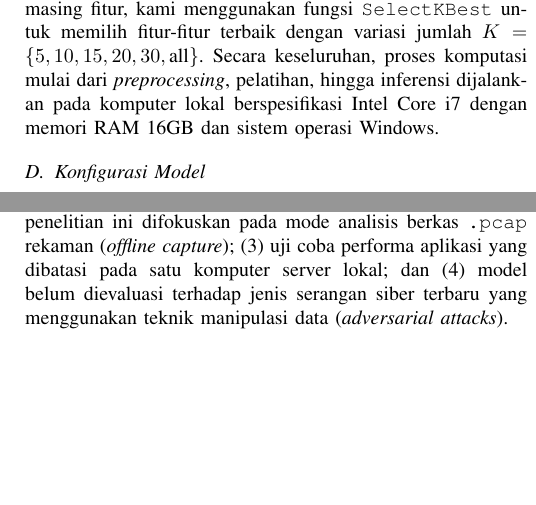
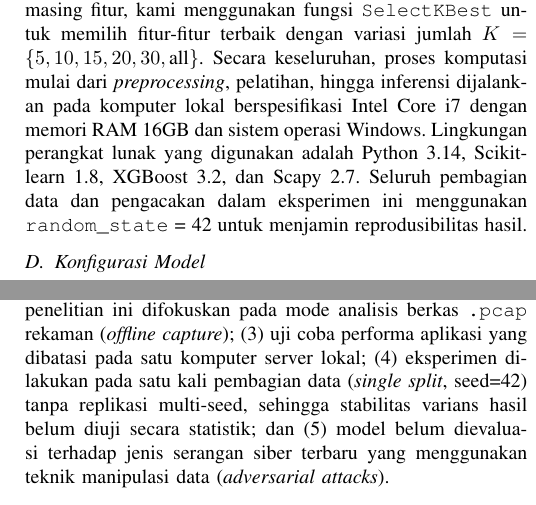
Before and after one commit to FalitoNGL/DDoShield, a LaTeX paper (paper/paper_ddos.tex): two parts of the columns of pages 3 and 6 of 7, joined at a grey line, cut so that both start at the same text, the shorter picture padded with empty space. Compiled offline with pdfLaTeX.

Commit message:
kelompok 3

```diff
--- a/paper/paper_ddos.tex
+++ b/paper/paper_ddos.tex
@@ -225,7 +225,7 @@ data uji (\textit{testing}) secara acak menggunakan \textit{stratified random sa
 Kami menghitung nilai IG untuk semua 78 fitur menggunakan fungsi \texttt{mutual\_info\_classif} dari
 pustaka Scikit-learn di Python (yang secara matematis menghitung \textit{Mutual Information}, ekuivalen dengan \textit{Information Gain} pada target diskrit). Setelah mendapatkan skor kepentingan masing-masing fitur, kami menggunakan
 fungsi \texttt{SelectKBest} untuk memilih fitur-fitur terbaik dengan variasi jumlah
-$K = \{5, 10, 15, 20, 30, \text{all}\}$. Secara keseluruhan, proses komputasi mulai dari \textit{preprocessing}, pelatihan, hingga inferensi dijalankan pada komputer lokal berspesifikasi Intel Core i7 dengan memori RAM 16GB dan sistem operasi Windows.
+$K = \{5, 10, 15, 20, 30, \text{all}\}$. Secara keseluruhan, proses komputasi mulai dari \textit{preprocessing}, pelatihan, hingga inferensi dijalankan pada komputer lokal berspesifikasi Intel Core i7 dengan memori RAM 16GB dan sistem operasi Windows. Lingkungan perangkat lunak yang digunakan adalah Python~3.14, Scikit-learn~1.8, XGBoost~3.2, dan Scapy~2.7. Seluruh pembagian data dan pengacakan dalam eksperimen ini menggunakan \texttt{random\_state}~=~42 untuk menjamin reprodusibilitas hasil.
 
 \subsection{Konfigurasi Model}
 
@@ -520,7 +520,7 @@ DDoShield hadir untuk menutupi kekurangan kedua aplikasi tersebut. Seperti yang
 
 \subsection{Keterbatasan}
 
-Adapun beberapa keterbatasan ruang lingkup dalam penelitian ini meliputi: (1)~penggunaan dataset standar CIC-IDS2017 sebagai representasi trafik simulasi~\cite{ref_engelen2021}; (2)~meskipun DDoShield mendukung mode \textit{Live Sniffing}, evaluasi performa pada penelitian ini difokuskan pada mode analisis berkas \texttt{.pcap} rekaman (\textit{offline capture}); (3)~uji coba performa aplikasi yang dibatasi pada satu komputer server lokal; dan (4)~model belum dievaluasi terhadap jenis serangan siber terbaru yang menggunakan teknik manipulasi data (\textit{adversarial attacks}).
+Adapun beberapa keterbatasan ruang lingkup dalam penelitian ini meliputi: (1)~penggunaan dataset standar CIC-IDS2017 sebagai representasi trafik simulasi~\cite{ref_engelen2021}; (2)~meskipun DDoShield mendukung mode \textit{Live Sniffing}, evaluasi performa pada penelitian ini difokuskan pada mode analisis berkas \texttt{.pcap} rekaman (\textit{offline capture}); (3)~uji coba performa aplikasi yang dibatasi pada satu komputer server lokal; (4)~eksperimen dilakukan pada satu kali pembagian data (\textit{single split}, seed=42) tanpa replikasi multi-seed, sehingga stabilitas varians hasil belum diuji secara statistik; dan (5)~model belum dievaluasi terhadap jenis serangan siber terbaru yang menggunakan teknik manipulasi data (\textit{adversarial attacks}).
 
 \subsection{Arah Penelitian Mendatang}
 
```
Also changed, not shown: paper/paper_ddos.pdf.
